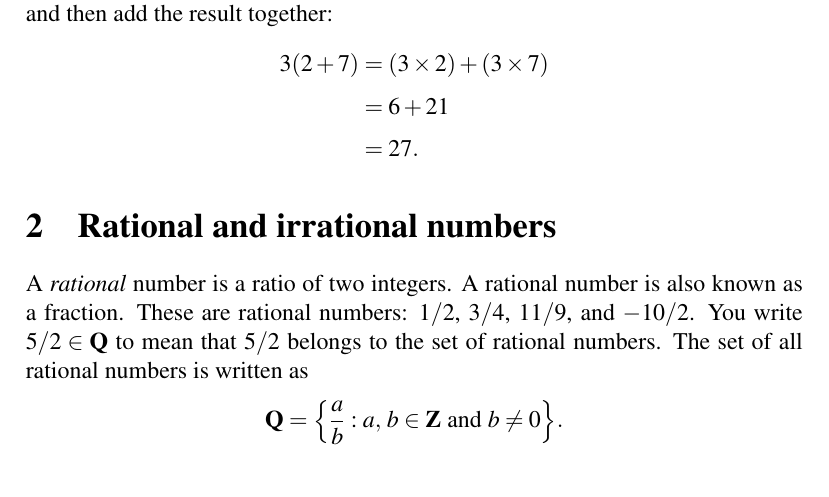
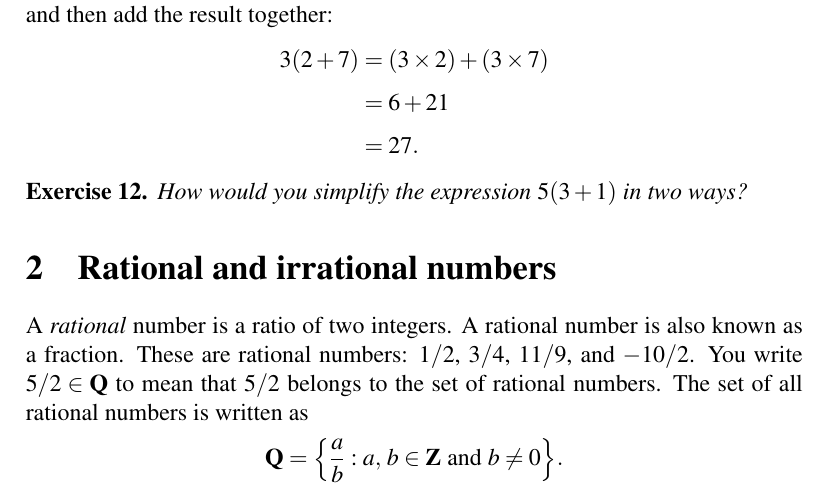
Before and after one commit to mvngu/hsnote, a LaTeX document (0.1_real-numbers.tex): part of page 3 of 5, cut so that both start at the same text. Compiled offline with pdfLaTeX.

Commit message:
An exercise and its solution.

```diff
--- a/0.1_real-numbers.tex
+++ b/0.1_real-numbers.tex
@@ -283,6 +283,37 @@ Now you simplify the multiplications and then add the result together:
 &=
 27.
 \end{align*}
+
+\begin{exercise}
+How would you simplify the expression $5 (3 + 1)$ in two ways?
+\end{exercise}
+
+\ifbool{showSolution}{
+\begin{solution}
+First, you can simplify the expression $5 (3 + 1)$ by simplifying the
+sum $3 + 1$ and then multiply the result by $5$.  This will result in
+%%
+\begin{align*}
+5 (3 + 1)
+&=
+5 \times 4 \\[4pt]
+&=
+20.
+\end{align*}
+%%
+Second, you can use the distributive laws to write
+%%
+\begin{align*}
+5 (3 + 1)
+&=
+(5 \times 3) + (5 \times 1) \\[4pt]
+&=
+15 + 5 \\[4pt]
+&=
+20.
+\end{align*}
+\end{solution}
+}{}
 
 
 %%%%%%%%%%%%%%%%%%%%%%%%%%%%%%%%%%%%%%%%%%%%%%%%%%%%%%%%%%%%%%%%%%%%%%%%%%%
```
